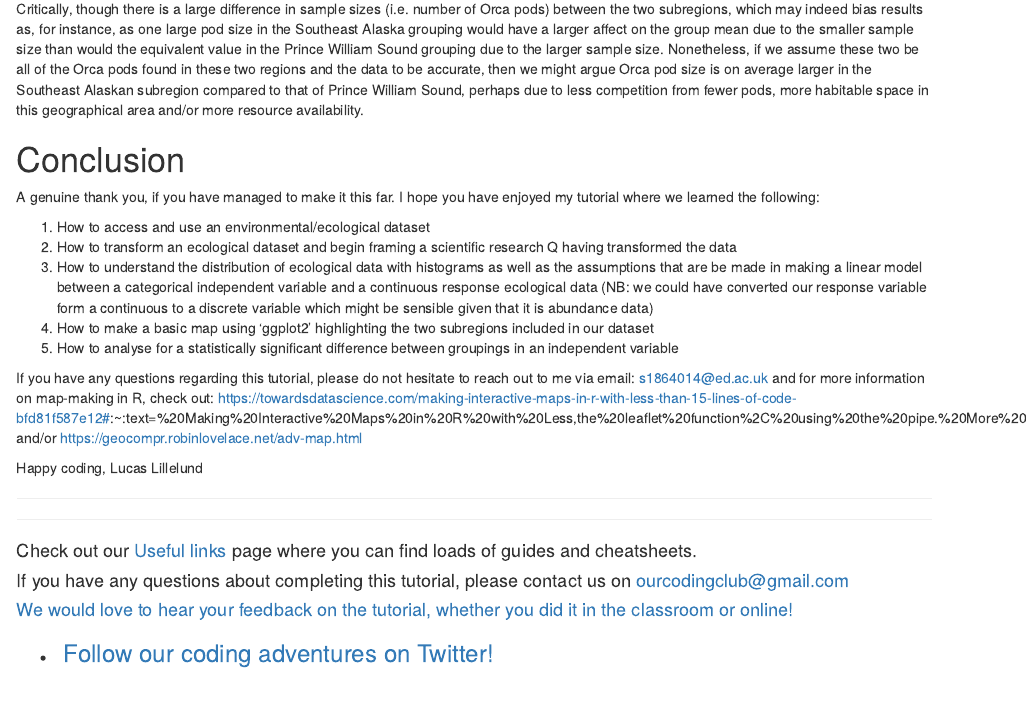
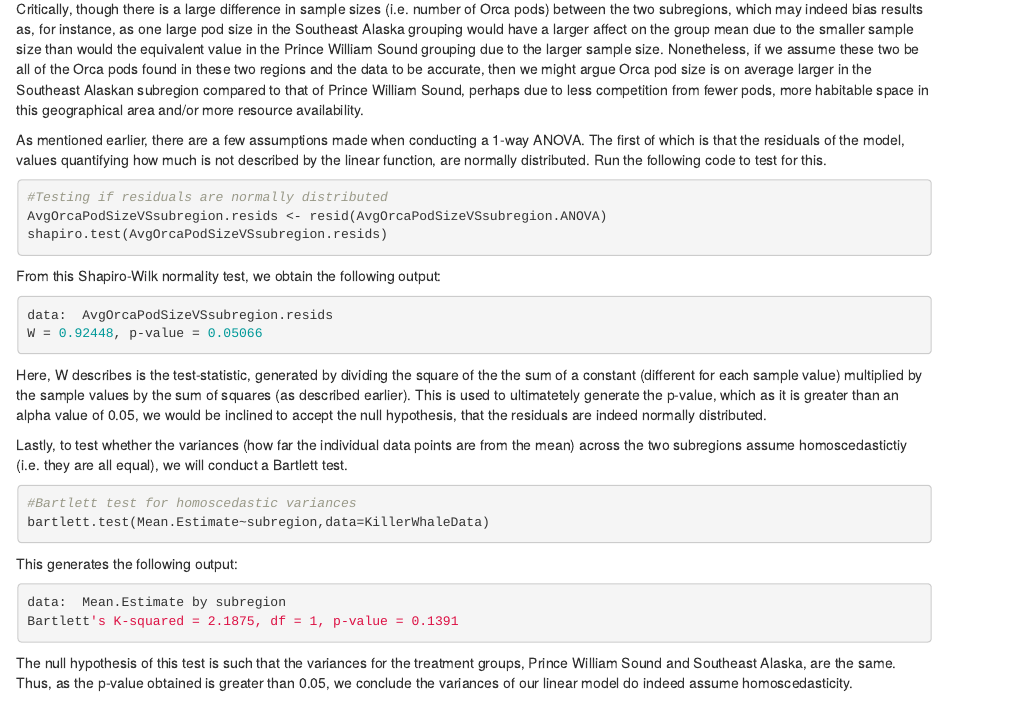
Before and after one commit to EdDataScienceEES/Tutorial_loulillelund, an R Markdown document (Tutorial.Files/Tutorial_markdown.Rmd): the page in a window 1100 px wide, from 5880 px down. Rendered offline with R 4.5, knitr and Pandoc, with nearby package versions.

````diff
--- a/Tutorial.Files/Tutorial_markdown.Rmd
+++ b/Tutorial.Files/Tutorial_markdown.Rmd
@@ -290,6 +290,39 @@
 
 Critically, though there is a large difference in sample sizes (i.e. number of Orca pods) between the two subregions, which may indeed bias results as, for instance, as one large pod size in the Southeast Alaska grouping would have a larger affect on the group mean due to the smaller sample size than would the equivalent value in the Prince William Sound grouping due to the larger sample size. Nonetheless, if we assume these two be all of the Orca pods found in these two regions and the data to be accurate, then we might argue Orca pod size is on average larger in the Southeast Alaskan subregion compared to that of Prince William Sound, perhaps due to less competition from fewer pods, more habitable space in this geographical area and/or more resource availability.
 
+As mentioned earlier, there are a few assumptions made when conducting a 1-way ANOVA. The first of which is that the residuals of the model, values quantifying how much is not described by the linear function, are normally distributed. Run the following code to test for this.
+
+```r
+#Testing if residuals are normally distributed
+AvgOrcaPodSizeVSsubregion.resids <- resid(AvgOrcaPodSizeVSsubregion.ANOVA)
+shapiro.test(AvgOrcaPodSizeVSsubregion.resids)
+```
+
+From this Shapiro-Wilk normality test, we obtain the following output:
+
+```r
+data:  AvgOrcaPodSizeVSsubregion.resids
+W = 0.92448, p-value = 0.05066
+```
+
+Here, W describes is the test-statistic, generated by dividing the square of the the sum of a constant (different for each sample value) multiplied by the sample values by the sum of squares (as described earlier). This is used to ultimatetely generate the p-value, which as it is greater than an alpha value of 0.05, we would be inclined to accept the null hypothesis, that the residuals are indeed normally distributed.
+
+Lastly, to test whether the variances (how far the individual data points are from the mean) across the two subregions assume homoscedastictiy (i.e. they are all equal), we will conduct a Bartlett test.
+
+```r
+#Bartlett test for homoscedastic variances
+bartlett.test(Mean.Estimate~subregion,data=KillerWhaleData)
+```
+
+This generates the following output:
+
+```r
+data:  Mean.Estimate by subregion
+Bartlett's K-squared = 2.1875, df = 1, p-value = 0.1391
+```
+
+The null hypothesis of this test is such that the variances for the treatment groups, Prince William Sound and Southeast Alaska, are the same. Thus, as the p-value obtained is greater than 0.05, we conclude the variances of our linear model do indeed assume homoscedasticity.
+
 
 # Conclusion
 
````
